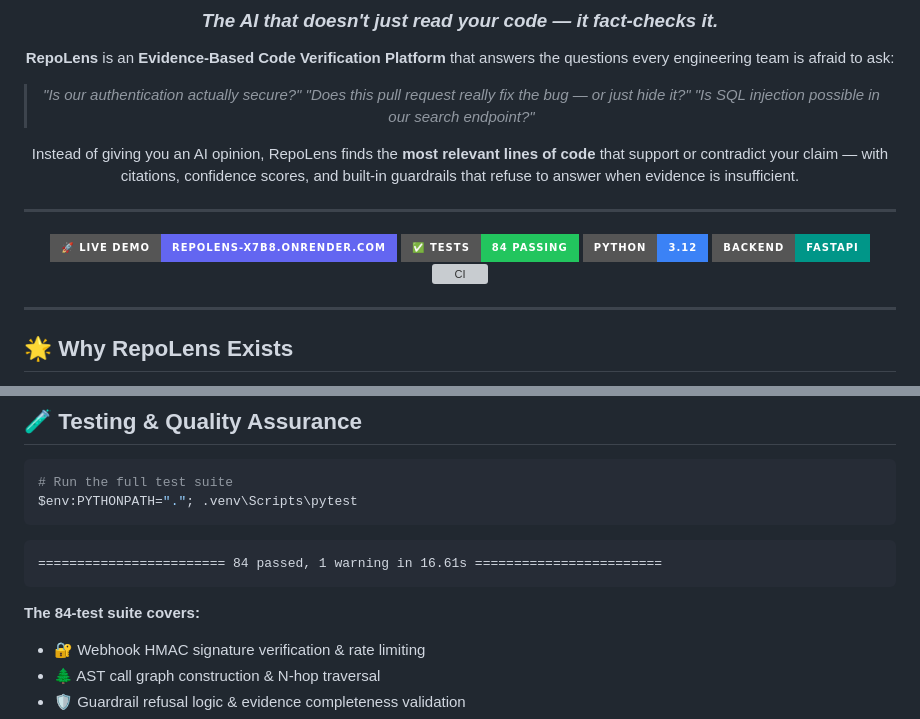
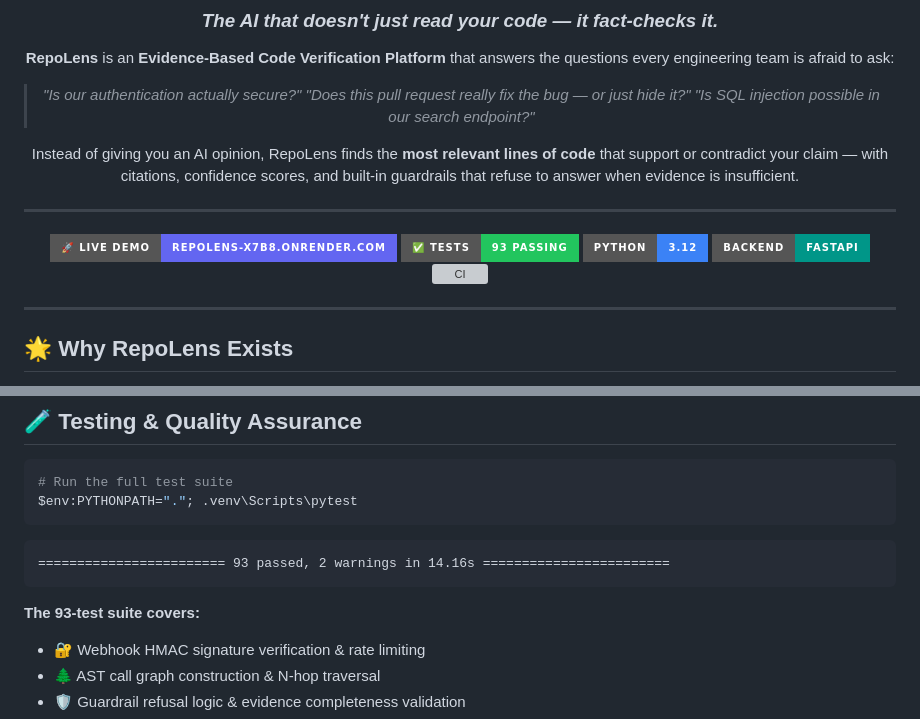
Before and after one commit to aaminashihab/repoLens, a Markdown page: README.md, 2 parts joined by grey strips. Drawn GitHub-style; badges without logos; grey boxes are pictures that could not be loaded.

Commit message:
docs(readme): update CI badge to target main branch and update test count to 93 passing

````diff
--- a/README.md
+++ b/README.md
@@ -17,6 +17,6 @@ Instead of giving you an AI opinion, RepoLens finds the **most relevant lines of
 ---
 
 [![Live Demo](https://img.shields.io/badge/🚀_Live_Demo-repolens--x7b8.onrender.com-6366f1?style=for-the-badge)](https://repolens-x7b8.onrender.com/)
-[![Tests](https://img.shields.io/badge/✅_Tests-84_Passing-22c55e?style=for-the-badge)](#testing--quality-assurance)
+[![Tests](https://img.shields.io/badge/✅_Tests-93_Passing-22c55e?style=for-the-badge)](#testing--quality-assurance)
 [![Python](https://img.shields.io/badge/Python-3.12-3b82f6?style=for-the-badge&logo=python&logoColor=white)](#tech-stack)
 [![FastAPI](https://img.shields.io/badge/Backend-FastAPI-009688?style=for-the-badge&logo=fastapi&logoColor=white)](#tech-stack)
@@ -383,10 +383,10 @@ $env:PYTHONPATH="."; .venv\Scripts\pytest
 ```
 
 ```
-======================== 84 passed, 1 warning in 16.61s ========================
+======================== 93 passed, 2 warnings in 14.16s ========================
 ```
 
-**The 84-test suite covers:**
+**The 93-test suite covers:**
 - 🔐 Webhook HMAC signature verification & rate limiting
 - 🌲 AST call graph construction & N-hop traversal
 - 🛡️ Guardrail refusal logic & evidence completeness validation
````
Also changed, not shown: other parts of README.md (+1 -1 lines).
